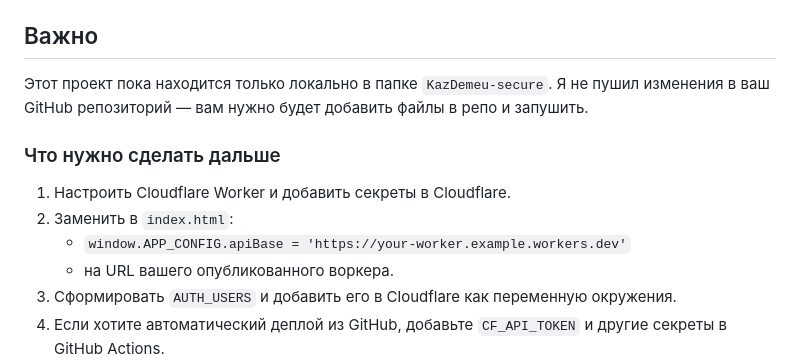
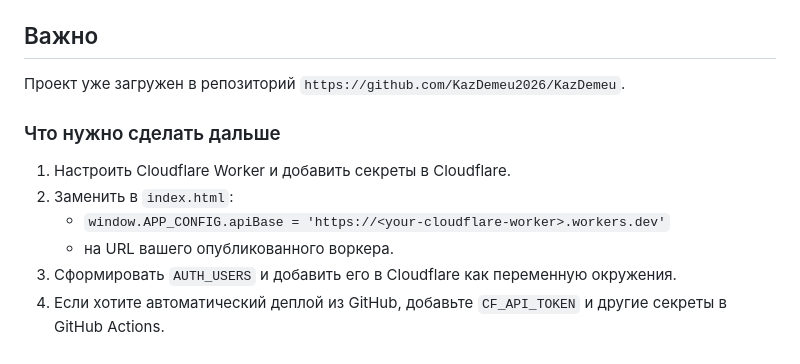
Before and after one commit to KazDemeu2026/KazDemeu, a Markdown page: README.md, the part around the change. Rendered like a GitHub page.

Commit message:
Add/Update README.md

```diff
--- a/README.md
+++ b/README.md
@@ -23,12 +23,12 @@
 - `worker/` — Cloudflare Worker API-прокси.
 
 ## Важно
-Этот проект пока находится только локально в папке `KazDemeu-secure`. Я не пушил изменения в ваш GitHub репозиторий — вам нужно будет добавить файлы в репо и запушить.
+Проект уже загружен в репозиторий `https://github.com/KazDemeu2026/KazDemeu`.
 
 ### Что нужно сделать дальше
 1. Настроить Cloudflare Worker и добавить секреты в Cloudflare.
 2. Заменить в `index.html`:
-   - `window.APP_CONFIG.apiBase = 'https://your-worker.example.workers.dev'`
+   - `window.APP_CONFIG.apiBase = 'https://<your-cloudflare-worker>.workers.dev'`
    - на URL вашего опубликованного воркера.
 3. Сформировать `AUTH_USERS` и добавить его в Cloudflare как переменную окружения.
 4. Если хотите автоматический деплой из GitHub, добавьте `CF_API_TOKEN` и другие секреты в GitHub Actions.
```
